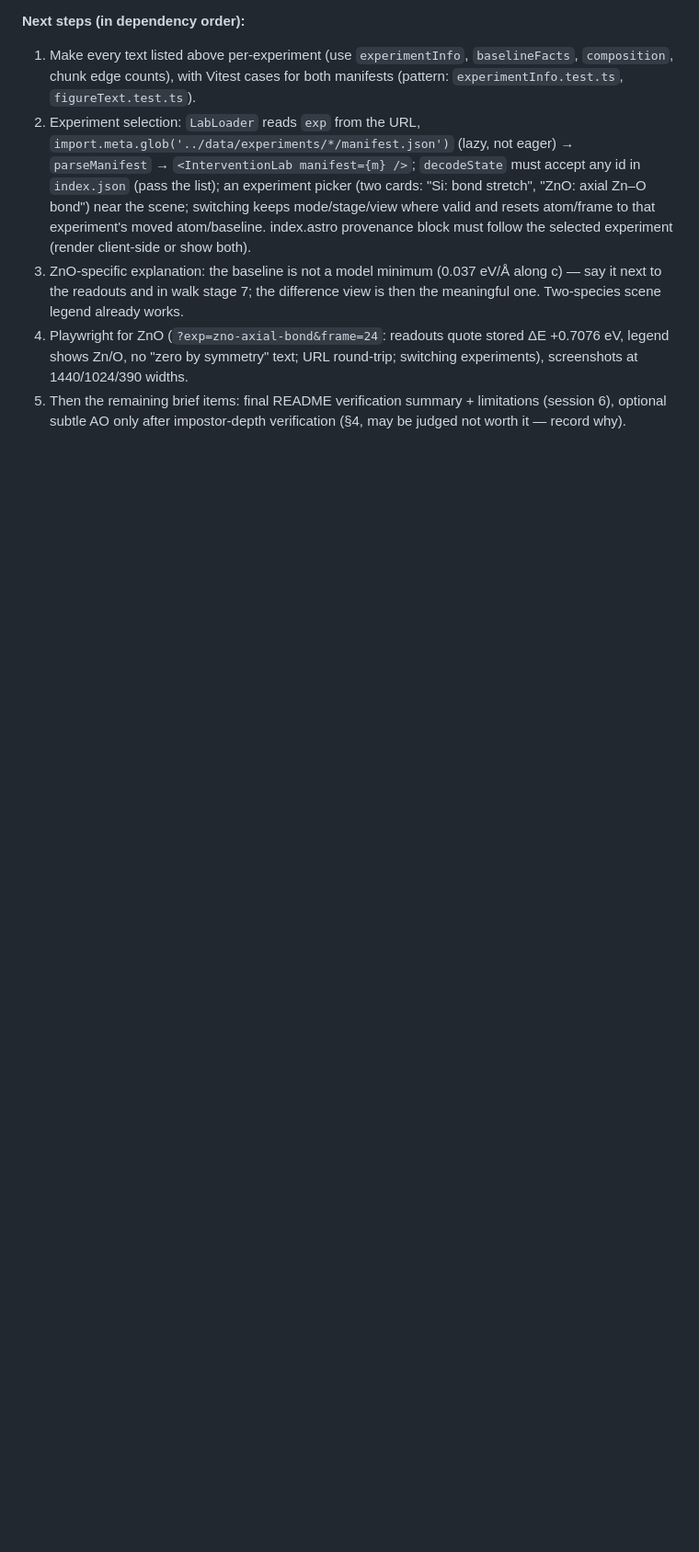
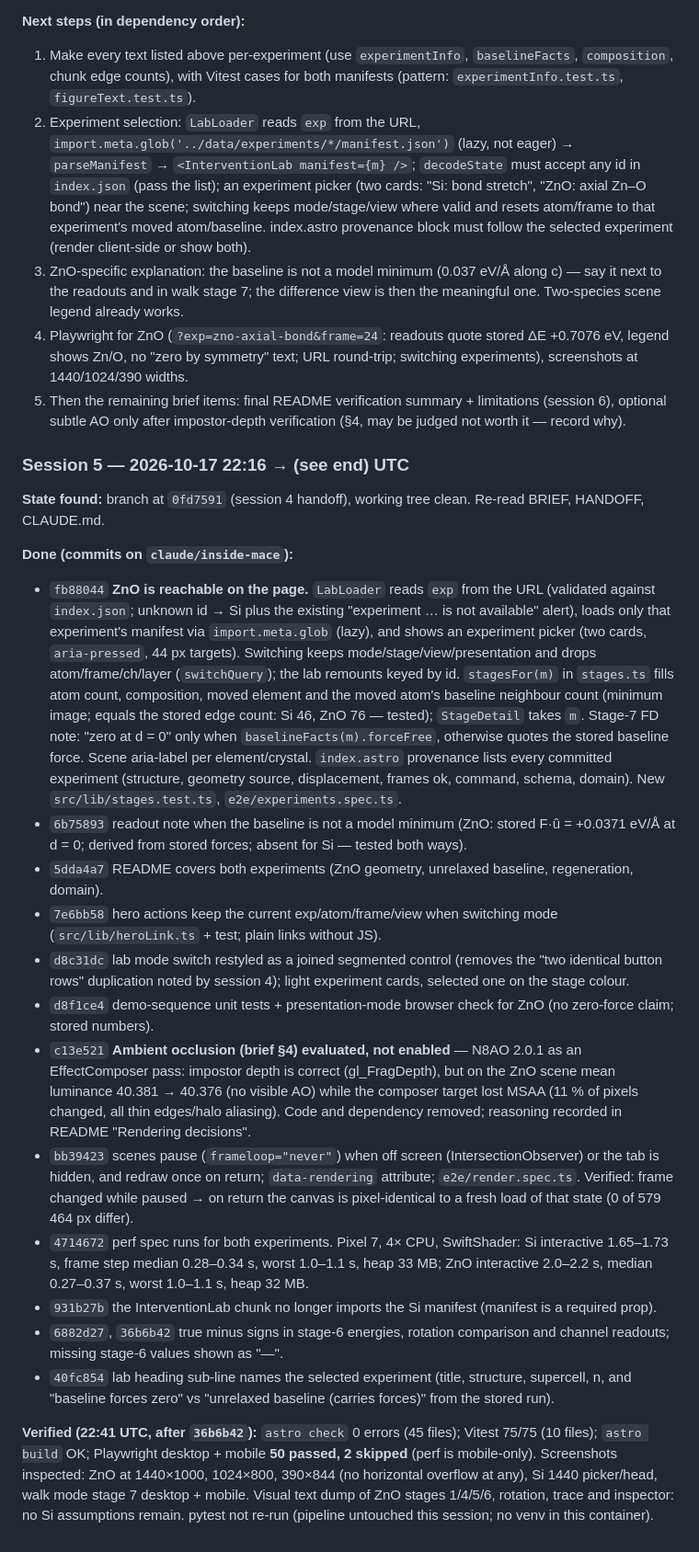
Before and after one commit to Iammohithhh/MLIPs_at, a Markdown page: inside-mace/HANDOFF.md, the part around the change. Shown at 92% size. GitHub-like rendering; blank space fills up the shorter version.

Commit message:
inside-mace: session 5 handoff log
Co-Authored-By: Claude Opus 5.5 (1M context) <noreply@anthropic.com>

```diff
--- a/inside-mace/HANDOFF.md
+++ b/inside-mace/HANDOFF.md
@@ -209,3 +209,49 @@ unchanged; scene renders, no overflow).
    "zero by symmetry" text; URL round-trip; switching experiments), screenshots at 1440/1024/390 widths.
 5. Then the remaining brief items: final README verification summary + limitations (session 6), optional subtle AO only
    after impostor-depth verification (§4, may be judged not worth it — record why).
+
+
+### Session 5 — 2026-10-17 22:16 → (see end) UTC
+
+**State found:** branch at `0fd7591` (session 4 handoff), working tree clean. Re-read BRIEF, HANDOFF, CLAUDE.md.
+
+**Done (commits on `claude/inside-mace`):**
+- `fb88044` **ZnO is reachable on the page.** `LabLoader` reads `exp` from the URL (validated against
+  `index.json`; unknown id → Si plus the existing "experiment … is not available" alert), loads only that
+  experiment's manifest via `import.meta.glob` (lazy), and shows an experiment picker (two cards, `aria-pressed`,
+  44 px targets). Switching keeps mode/stage/view/presentation and drops atom/frame/ch/layer (`switchQuery`); the
+  lab remounts keyed by id. `stagesFor(m)` in `stages.ts` fills atom count, composition, moved element and the
+  moved atom's baseline neighbour count (minimum image; equals the stored edge count: Si 46, ZnO 76 — tested);
+  `StageDetail` takes `m`. Stage-7 FD note: "zero at d = 0" only when `baselineFacts(m).forceFree`, otherwise
+  quotes the stored baseline force. Scene aria-label per element/crystal. `index.astro` provenance lists every
+  committed experiment (structure, geometry source, displacement, frames ok, command, schema, domain).
+  New `src/lib/stages.test.ts`, `e2e/experiments.spec.ts`.
+- `6b75893` readout note when the baseline is not a model minimum (ZnO: stored F·û = +0.0371 eV/Å at d = 0;
+  derived from stored forces; absent for Si — tested both ways).
+- `5dda4a7` README covers both experiments (ZnO geometry, unrelaxed baseline, regeneration, domain).
+- `7e6bb58` hero actions keep the current exp/atom/frame/view when switching mode (`src/lib/heroLink.ts` + test;
+  plain links without JS).
+- `d8c31dc` lab mode switch restyled as a joined segmented control (removes the "two identical button rows"
+  duplication noted by session 4); light experiment cards, selected one on the stage colour.
+- `d8f1ce4` demo-sequence unit tests + presentation-mode browser check for ZnO (no zero-force claim; stored numbers).
+- `c13e521` **Ambient occlusion (brief §4) evaluated, not enabled** — N8AO 2.0.1 as an EffectComposer pass:
+  impostor depth is correct (gl_FragDepth), but on the ZnO scene mean luminance 40.381 → 40.376 (no visible AO)
+  while the composer target lost MSAA (11 % of pixels changed, all thin edges/halo aliasing). Code and
+  dependency removed; reasoning recorded in README "Rendering decisions".
+- `bb39423` scenes pause (`frameloop="never"`) when off screen (IntersectionObserver) or the tab is hidden, and
+  redraw once on return; `data-rendering` attribute; `e2e/render.spec.ts`. Verified: frame changed while paused →
+  on return the canvas is pixel-identical to a fresh load of that state (0 of 579 464 px differ).
+- `4714672` perf spec runs for both experiments. Pixel 7, 4× CPU, SwiftShader: Si interactive 1.65–1.73 s,
+  frame step median 0.28–0.34 s, worst 1.0–1.1 s, heap 33 MB; ZnO interactive 2.0–2.2 s, median 0.27–0.37 s,
+  worst 1.0–1.1 s, heap 32 MB.
+- `931b27b` the InterventionLab chunk no longer imports the Si manifest (manifest is a required prop).
+- `6882d27`, `36b6b42` true minus signs in stage-6 energies, rotation comparison and channel readouts; missing
+  stage-6 values shown as "—".
+- `40fc854` lab heading sub-line names the selected experiment (title, structure, supercell, n, and
+  "baseline forces zero" vs "unrelaxed baseline (carries forces)" from the stored run).
+
+**Verified (22:41 UTC, after `36b6b42`):** `astro check` 0 errors (45 files); Vitest 75/75 (10 files);
+`astro build` OK; Playwright desktop + mobile **50 passed, 2 skipped** (perf is mobile-only). Screenshots
+inspected: ZnO at 1440×1000, 1024×800, 390×844 (no horizontal overflow at any), Si 1440 picker/head, walk
+mode stage 7 desktop + mobile. Visual text dump of ZnO stages 1/4/5/6, rotation, trace and inspector: no Si
+assumptions remain. pytest not re-run (pipeline untouched this session; no venv in this container).
```
